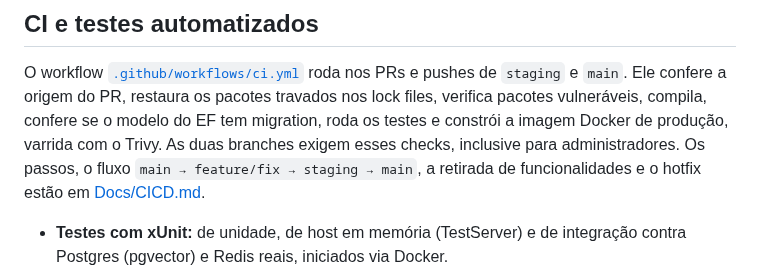
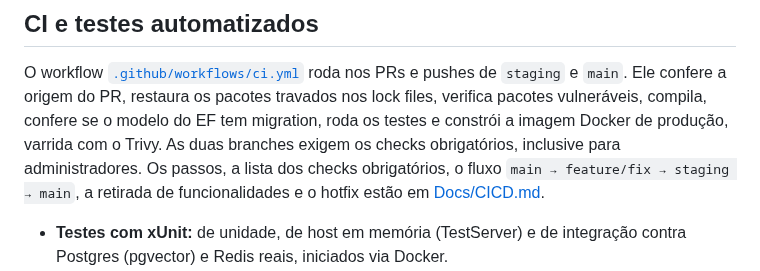
Before and after one commit to Gustavo-C-almeida/tratoo, a Markdown page: README.md, the part around the change. Rendered like a GitHub page.

Commit message:
docs: permissões mínimas de volta na §7.1; README sem afirmar quais checks são obrigatórios
A consolidação anterior tirou da ARQUITETURA a única menção a contents: read.
O README passava a dizer que todos os checks são obrigatórios, o que depende da
configuração das branches no GitHub; agora aponta para a lista no CICD.md.

Co-Authored-By: Claude Opus 5.5 <noreply@anthropic.com>
Claude-Session: https://claude.ai/code/session_01UC1XjgqujRmWaVEe6eAYKu

```diff
--- a/README.md
+++ b/README.md
@@ -179,9 +179,10 @@ completa estão em [ARQUITETURA.md §6.6](Docs/ARQUITETURA.md#66-duas-réplicas-
 O workflow [`.github/workflows/ci.yml`](.github/workflows/ci.yml) roda nos PRs e pushes de
 `staging` e `main`. Ele confere a origem do PR, restaura os pacotes travados nos lock files,
 verifica pacotes vulneráveis, compila, confere se o modelo do EF tem migration, roda os testes e
-constrói a imagem Docker de produção, varrida com o Trivy. As duas branches exigem esses checks,
-inclusive para administradores. Os passos, o fluxo `main → feature/fix → staging → main`, a
-retirada de funcionalidades e o hotfix estão em [Docs/CICD.md](Docs/CICD.md).
+constrói a imagem Docker de produção, varrida com o Trivy. As duas branches exigem os checks
+obrigatórios, inclusive para administradores. Os passos, a lista dos checks obrigatórios, o fluxo
+`main → feature/fix → staging → main`, a retirada de funcionalidades e o hotfix estão em
+[Docs/CICD.md](Docs/CICD.md).
 
 - **Testes com xUnit:** de unidade, de host em memória (TestServer) e de integração contra
   Postgres (pgvector) e Redis reais, iniciados via Docker.
```
Also changed, not shown: Docs/ARQUITETURA.md (+2 -1 lines).
